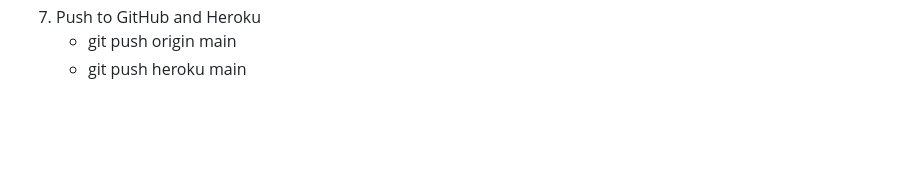
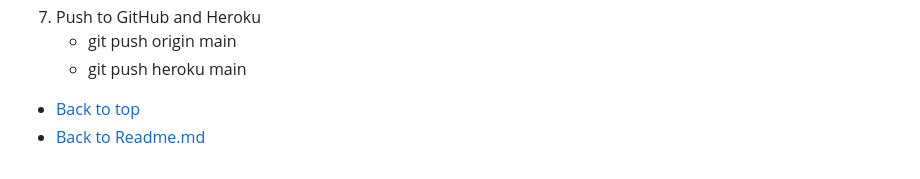
Before and after one commit to gozygreg/gregmediscrubs, a Markdown page: DEPLOYMENT.md, the part around the change. Drawn GitHub-style; blank space fills up the shorter version.

```diff
--- a/DEPLOYMENT.md
+++ b/DEPLOYMENT.md
@@ -302,3 +302,6 @@ TEMPLATES = [
 7. Push to GitHub and Heroku
     - git push origin main
     - git push heroku main
+
+- [Back to top](#table-of-contents)
+- [Back to Readme.md](./README.md)
```
Also changed, not shown: README.md (+39 -17 lines), TESTING.md (+1 -0 lines).
